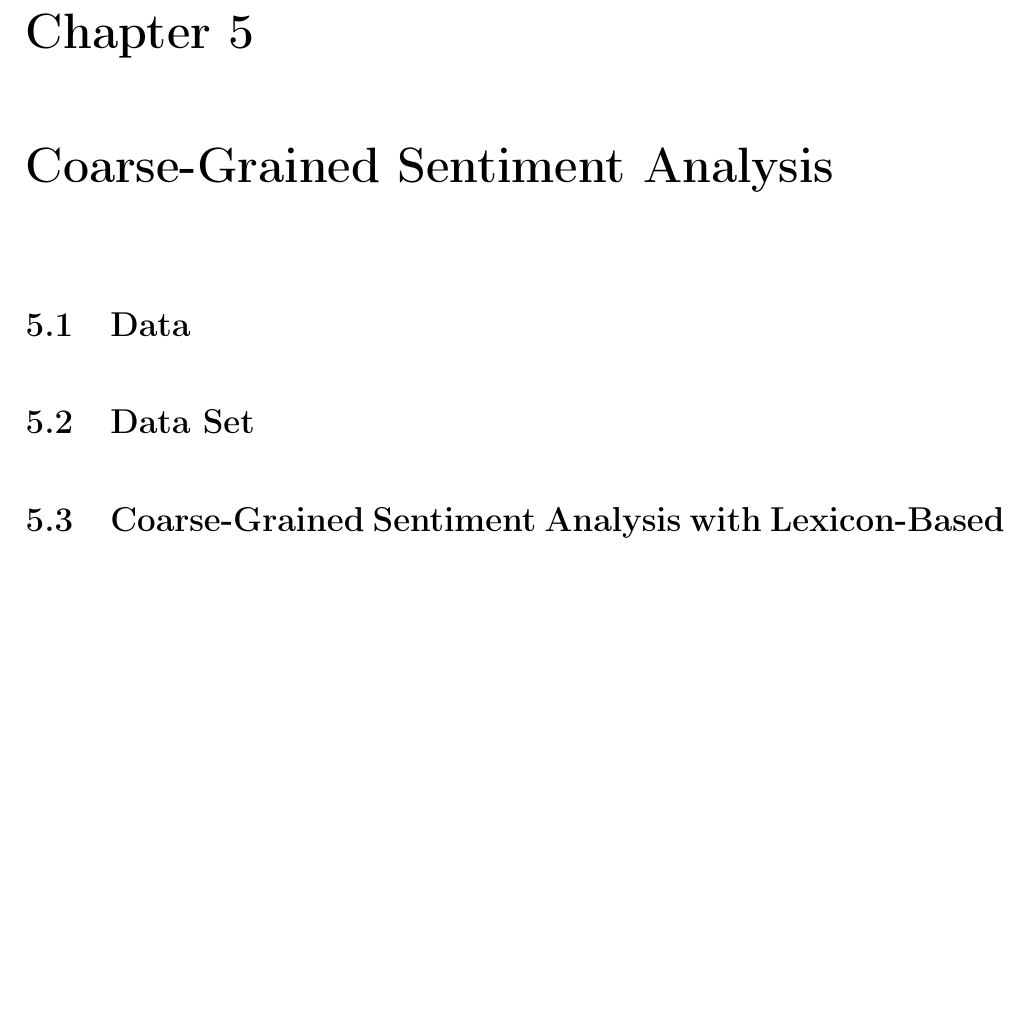
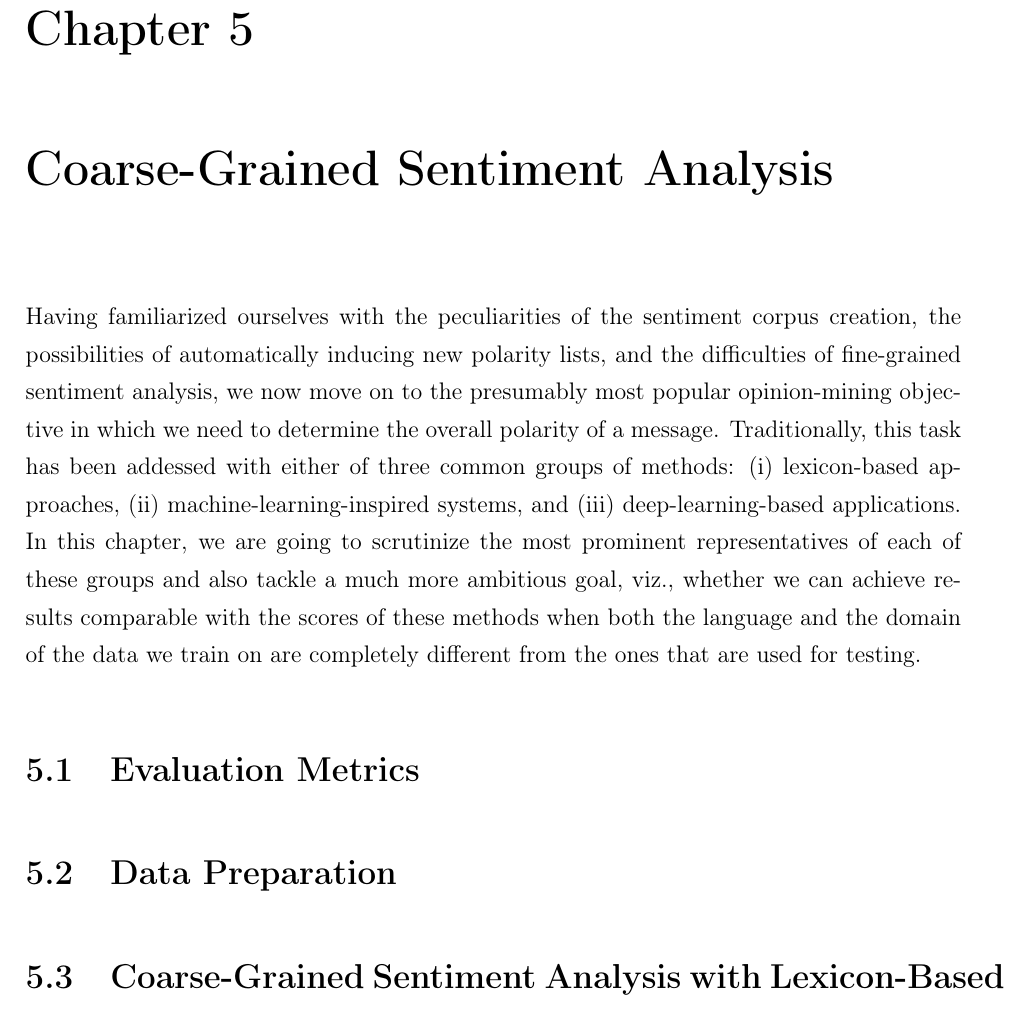
Before and after one commit to WladimirSidorenko/Dissertation, a LaTeX thesis (sidarenka_thesis.tex, which reads sentiment_cgsa.tex): part of page 127 of 173, cut so that both start at the same text, the shorter picture padded with empty space. Compiled offline with pdfLaTeX.

Commit message:
added introductory paragraph

```diff
--- a/sentiment_cgsa.tex
+++ b/sentiment_cgsa.tex
@@ -1,8 +1,27 @@
 \chapter{Coarse-Grained Sentiment Analysis}\label{sec:snt:cgsa}
 
-\section{Data}\label{sec:cgsa:data}
+Having familiarized ourselves with the peculiarities of the sentiment
+corpus creation, the possibilities of automatically inducing new
+polarity lists, and the difficulties of fine-grained sentiment
+analysis, we now move on to the presumably most popular opinion-mining
+objective in which we need to determine the overall polarity of a
+message.  Traditionally, this task has been addessed with either of
+three common groups of methods:
+\begin{inparaenum}[(i)]
+  \item lexicon-based approaches,
+  \item machine-learning-inspired systems, and
+  \item deep-learning-based applications.
+\end{inparaenum}
+In this chapter, we are going to scrutinize the most prominent
+representatives of each of these groups and also tackle a much more
+ambitious goal, viz., whether we can achieve results comparable with
+the scores of these methods when both the language and the domain of
+the data we train on are completely different from the ones that are
+used for testing.
 
-\section{Data Set}\label{sec:cgsa:eval-metrics}
+\section{Evaluation Metrics}\label{sec:cgsa:eval-metrics}
+
+\section{Data Preparation}\label{sec:cgsa:data}
 
 \section{Coarse-Grained Sentiment Analysis with Lexicon-Based Methods}
 
```
